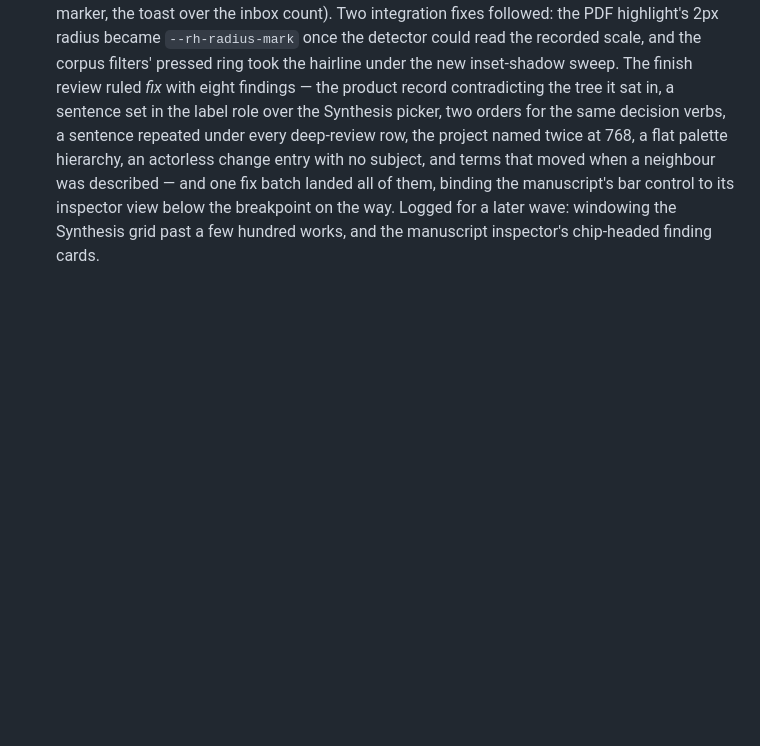
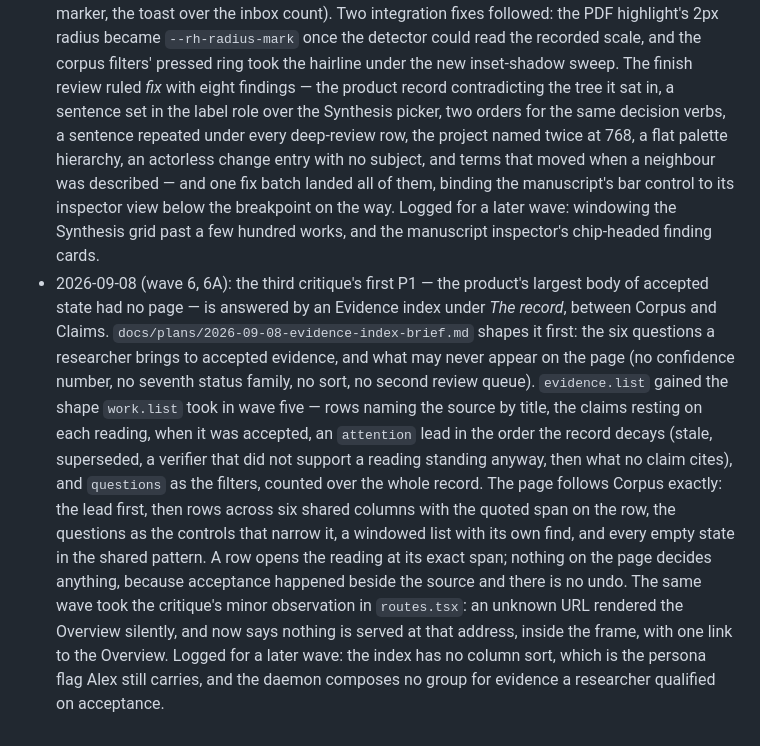
Before and after one commit to hairbui76/research-harness, a Markdown page: docs/plans/2026-09-06-ux-improvement-roadmap.md, the part around the change. GitHub-like rendering; blank space fills up the shorter version.

Commit message:
docs(plans): log wave six's evidence index
The roadmap's status log is how a later wave learns what was decided and what
was left; this entry records the shape, the server-composed groups and their
order, the page pattern it follows, the not-found state that rode along, and
the two things deliberately not built. The rail proposal gains one line: The
record has taken its first new destination since it was named.

Co-Authored-By: Claude Opus 5 <noreply@anthropic.com>
Claude-Session: https://claude.ai/code/session_01Riq28B3yfRwayinw9SzfA2

```diff
--- a/docs/plans/2026-09-06-ux-improvement-roadmap.md
+++ b/docs/plans/2026-09-06-ux-improvement-roadmap.md
@@ -210,3 +210,22 @@ check reported. Neither of the last two runs without the researcher's yes.
   them, binding the manuscript's bar control to its inspector view below the breakpoint on
   the way. Logged for a later wave: windowing the Synthesis grid past a few hundred works,
   and the manuscript inspector's chip-headed finding cards.
+- 2026-09-08 (wave 6, 6A): the third critique's first P1 — the product's largest body of
+  accepted state had no page — is answered by an Evidence index under *The record*, between
+  Corpus and Claims. `docs/plans/2026-09-08-evidence-index-brief.md` shapes it first: the six
+  questions a researcher brings to accepted evidence, and what may never appear on the page
+  (no confidence number, no seventh status family, no sort, no second review queue).
+  `evidence.list` gained the shape `work.list` took in wave five — rows naming the source by
+  title, the claims resting on each reading, when it was accepted, an `attention` lead in the
+  order the record decays (stale, superseded, a verifier that did not support a reading
+  standing anyway, then what no claim cites), and `questions` as the filters, counted over
+  the whole record. The page follows Corpus exactly: the lead first, then rows across six
+  shared columns with the quoted span on the row, the questions as the controls that narrow
+  it, a windowed list with its own find, and every empty state in the shared pattern. A row
+  opens the reading at its exact span; nothing on the page decides anything, because
+  acceptance happened beside the source and there is no undo. The same wave took the
+  critique's minor observation in `routes.tsx`: an unknown URL rendered the Overview
+  silently, and now says nothing is served at that address, inside the frame, with one link
+  to the Overview. Logged for a later wave: the index has no column sort, which is the
+  persona flag Alex still carries, and the daemon composes no group for evidence a
+  researcher qualified on acceptance.
```
Also changed, not shown: docs/plans/2026-09-07-rail-grouping-proposal.md (+4 -0 lines).
